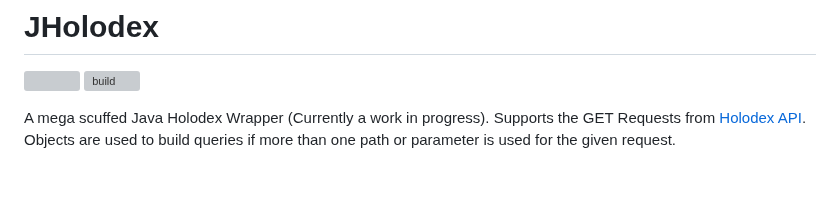
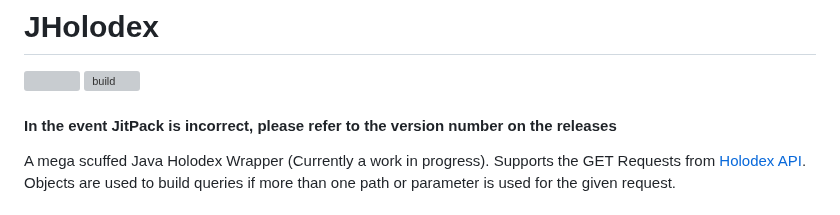
Before and after one commit to pinapelz/JHolodex, a Markdown page: README.md, the part around the change. Rendered like a GitHub page; blank space fills up the shorter version; grey boxes are pictures that could not be loaded.

```diff
--- a/README.md
+++ b/README.md
@@ -1,7 +1,7 @@
 # JHolodex
 [![](https://jitpack.io/v/pinapelz/JHolodex.svg)](https://jitpack.io/#pinapelz/JHolodex)
 [![build](https://github.com/pinapelz/JHolodex/actions/workflows/maven.yml/badge.svg)](https://github.com/pinapelz/JHolodex/actions/workflows/maven.yml)
-
+#### In the event JitPack is incorrect, please refer to the version number on the releases
 
 A mega scuffed Java Holodex Wrapper (Currently a work in progress). Supports the GET Requests from [Holodex API](https://holodex.stoplight.io/). Objects are used to build queries if more than one path or parameter is used for the given request.
 
```
